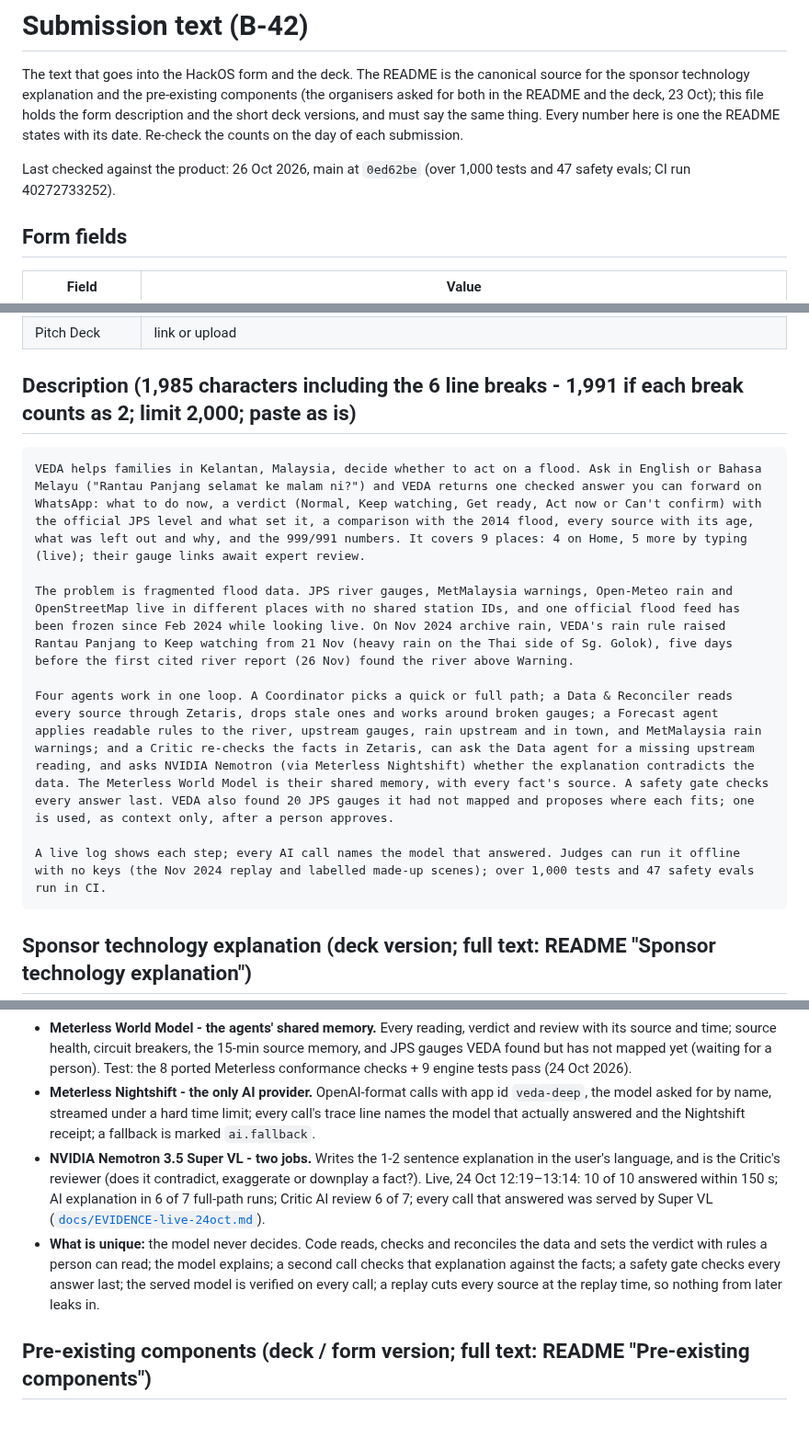
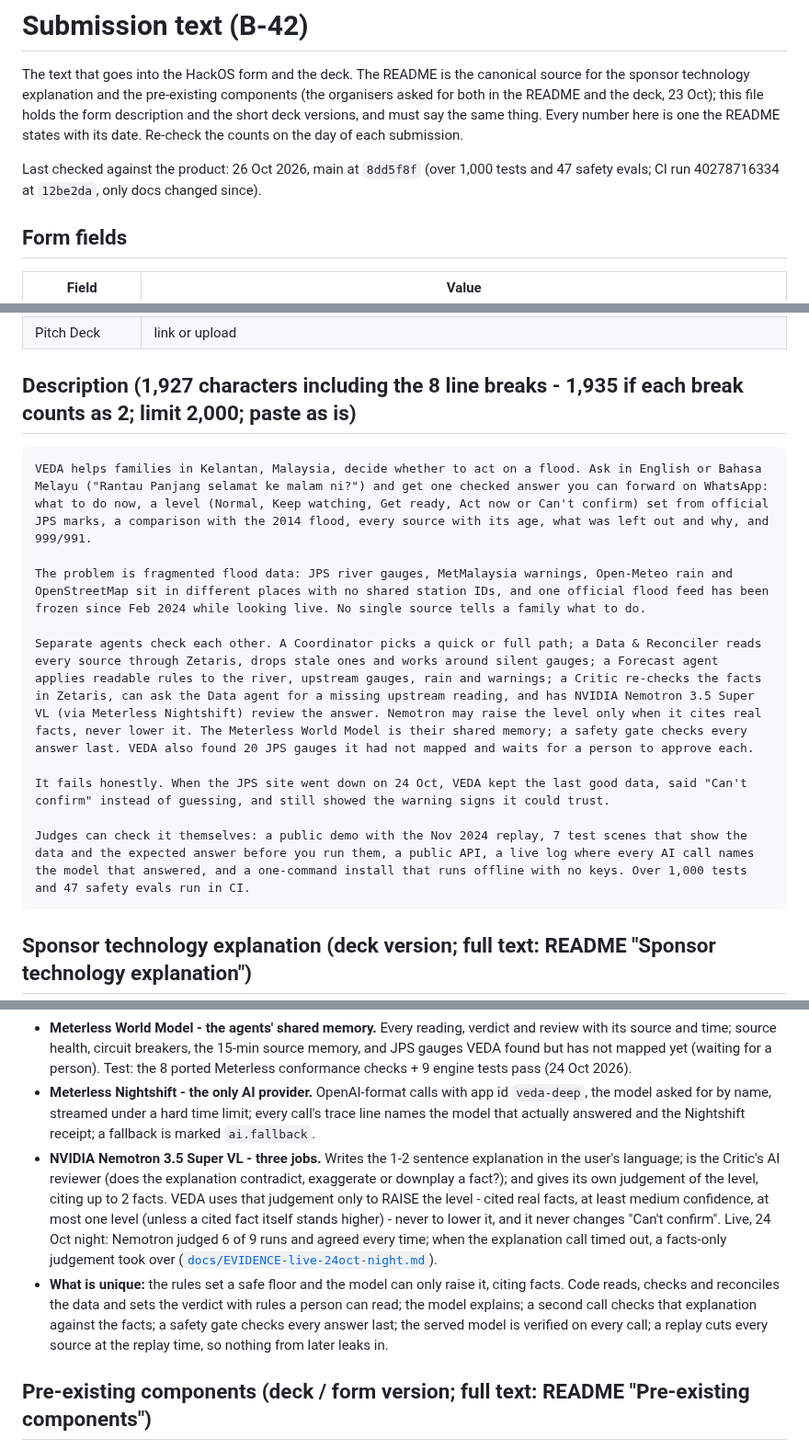
Before and after one commit to vedacool/veda-flood-kelantan, a Markdown page: docs/submission.md, 3 parts joined by grey strips. Shown at 92% size. Drawn GitHub-style; blank space fills up the shorter version.

Commit message:
docs: B-42 sync from the private build repository: 7942b80 (submission.md final: description, Nemotron's three jobs, safe floor) + 782f449 (README sponsor section matches it)
Co-Authored-By: Claude Opus 5.5 <noreply@anthropic.com>

````diff
--- a/docs/submission.md
+++ b/docs/submission.md
@@ -5,7 +5,7 @@ explanation and the pre-existing components (the organisers asked for both in th
 file holds the form description and the short deck versions, and must say the same thing. Every number here is one
 the README states with its date. Re-check the counts on the day of each submission.
 
-Last checked against the product: 26 Oct 2026, main at `0ed62be` (over 1,000 tests and 47 safety evals; CI run 40272733252).
+Last checked against the product: 26 Oct 2026, main at `8dd5f8f` (over 1,000 tests and 47 safety evals; CI run 40278716334 at `12be2da`, only docs changed since).
 
 ## Form fields
 | Field | Value |
@@ -17,15 +17,17 @@ Last checked against the product: 26 Oct 2026, main at `0ed62be` (over 1,000 tes
 | GitHub Solution | the public repo https://github.com/vedacool/veda-flood-kelantan (B-77) - never the private `vedacool/veda` |
 | Pitch Deck | link or upload |
 
-## Description (1,985 characters including the 6 line breaks - 1,991 if each break counts as 2; limit 2,000; paste as is)
+## Description (1,927 characters including the 8 line breaks - 1,935 if each break counts as 2; limit 2,000; paste as is)
 ```text
-VEDA helps families in Kelantan, Malaysia, decide whether to act on a flood. Ask in English or Bahasa Melayu ("Rantau Panjang selamat ke malam ni?") and VEDA returns one checked answer you can forward on WhatsApp: what to do now, a verdict (Normal, Keep watching, Get ready, Act now or Can't confirm) with the official JPS level and what set it, a comparison with the 2014 flood, every source with its age, what was left out and why, and the 999/991 numbers. It covers 9 places: 4 on Home, 5 more by typing (live); their gauge links await expert review.
+VEDA helps families in Kelantan, Malaysia, decide whether to act on a flood. Ask in English or Bahasa Melayu ("Rantau Panjang selamat ke malam ni?") and get one checked answer you can forward on WhatsApp: what to do now, a level (Normal, Keep watching, Get ready, Act now or Can't confirm) set from official JPS marks, a comparison with the 2014 flood, every source with its age, what was left out and why, and 999/991.
 
-The problem is fragmented flood data. JPS river gauges, MetMalaysia warnings, Open-Meteo rain and OpenStreetMap live in different places with no shared station IDs, and one official flood feed has been frozen since Feb 2024 while looking live. On Nov 2024 archive rain, VEDA's rain rule raised Rantau Panjang to Keep watching from 21 Nov (heavy rain on the Thai side of Sg. Golok), five days before the first cited river report (26 Nov) found the river above Warning.
+The problem is fragmented flood data: JPS river gauges, MetMalaysia warnings, Open-Meteo rain and OpenStreetMap sit in different places with no shared station IDs, and one official flood feed has been frozen since Feb 2024 while looking live. No single source tells a family what to do.
 
-Four agents work in one loop. A Coordinator picks a quick or full path; a Data & Reconciler reads every source through Zetaris, drops stale ones and works around broken gauges; a Forecast agent applies readable rules to the river, upstream gauges, rain upstream and in town, and MetMalaysia rain warnings; and a Critic re-checks the facts in Zetaris, can ask the Data agent for a missing upstream reading, and asks NVIDIA Nemotron (via Meterless Nightshift) whether the explanation contradicts the data. The Meterless World Model is their shared memory, with every fact's source. A safety gate checks every answer last. VEDA also found 20 JPS gauges it had not mapped and proposes where each fits; one is used, as context only, after a person approves.
+Separate agents check each other. A Coordinator picks a quick or full path; a Data & Reconciler reads every source through Zetaris, drops stale ones and works around silent gauges; a Forecast agent applies readable rules to the river, upstream gauges, rain and warnings; a Critic re-checks the facts in Zetaris, can ask the Data agent for a missing upstream reading, and has NVIDIA Nemotron 3.5 Super VL (via Meterless Nightshift) review the answer. Nemotron may raise the level only when it cites real facts, never lower it. The Meterless World Model is their shared memory; a safety gate checks every answer last. VEDA also found 20 JPS gauges it had not mapped and waits for a person to approve each.
 
-A live log shows each step; every AI call names the model that answered. Judges can run it offline with no keys (the Nov 2024 replay and labelled made-up scenes); over 1,000 tests and 47 safety evals run in CI.
+It fails honestly. When the JPS site went down on 24 Oct, VEDA kept the last good data, said "Can't confirm" instead of guessing, and still showed the warning signs it could trust.
+
+Judges can check it themselves: a public demo with the Nov 2024 replay, 7 test scenes that show the data and the expected answer before you run them, a public API, a live log where every AI call names the model that answered, and a one-command install that runs offline with no keys. Over 1,000 tests and 47 safety evals run in CI.
 ```
 
 ## Sponsor technology explanation (deck version; full text: README "Sponsor technology explanation")
@@ -39,14 +41,17 @@ A live log shows each step; every AI call names the model that answered. Judges
 - **Meterless Nightshift - the only AI provider.** OpenAI-format calls with app id `veda-deep`, the model asked for
   by name, streamed under a hard time limit; every call's trace line names the model that actually answered and the
   Nightshift receipt; a fallback is marked `ai.fallback`.
-- **NVIDIA Nemotron 3.5 Super VL - two jobs.** Writes the 1-2 sentence explanation in the user's language, and is
-  the Critic's reviewer (does it contradict, exaggerate or downplay a fact?). Live, 24 Oct 12:19–13:14: 10 of 10
-  answered within 150 s; AI explanation in 6 of 7 full-path runs; Critic AI review 6 of 7; every call that answered
-  was served by Super VL ([`docs/EVIDENCE-live-24oct.md`](EVIDENCE-live-24oct.md)).
-- **What is unique:** the model never decides. Code reads, checks and reconciles the data and sets the verdict with
-  rules a person can read; the model explains; a second call checks that explanation against the facts; a safety
-  gate checks every answer last; the served model is verified on every call; a replay cuts every source at the
-  replay time, so nothing from later leaks in.
+- **NVIDIA Nemotron 3.5 Super VL - three jobs.** Writes the 1-2 sentence explanation in the user's language; is
+  the Critic's AI reviewer (does the explanation contradict, exaggerate or downplay a fact?); and gives its own
+  judgement of the level, citing up to 2 facts. VEDA uses that judgement only to RAISE the level - cited real
+  facts, at least medium confidence, at most one level (unless a cited fact itself stands higher) - never to lower
+  it, and it never changes "Can't confirm". Live, 24 Oct night: Nemotron judged 6 of 9 runs and agreed every
+  time; when the explanation call timed out, a facts-only judgement took over
+  ([`docs/EVIDENCE-live-24oct-night.md`](EVIDENCE-live-24oct-night.md)).
+- **What is unique:** the rules set a safe floor and the model can only raise it, citing facts. Code reads, checks
+  and reconciles the data and sets the verdict with rules a person can read; the model explains; a second call
+  checks that explanation against the facts; a safety gate checks every answer last; the served model is verified
+  on every call; a replay cuts every source at the replay time, so nothing from later leaks in.
 
 ## Pre-existing components (deck / form version; full text: README "Pre-existing components")
 - **The historic flood peak table** - all of `data/historic_peaks.csv` (15 rows) - was **compiled before 22 Oct
````
Also changed, not shown: README.md (+11 -9 lines).
